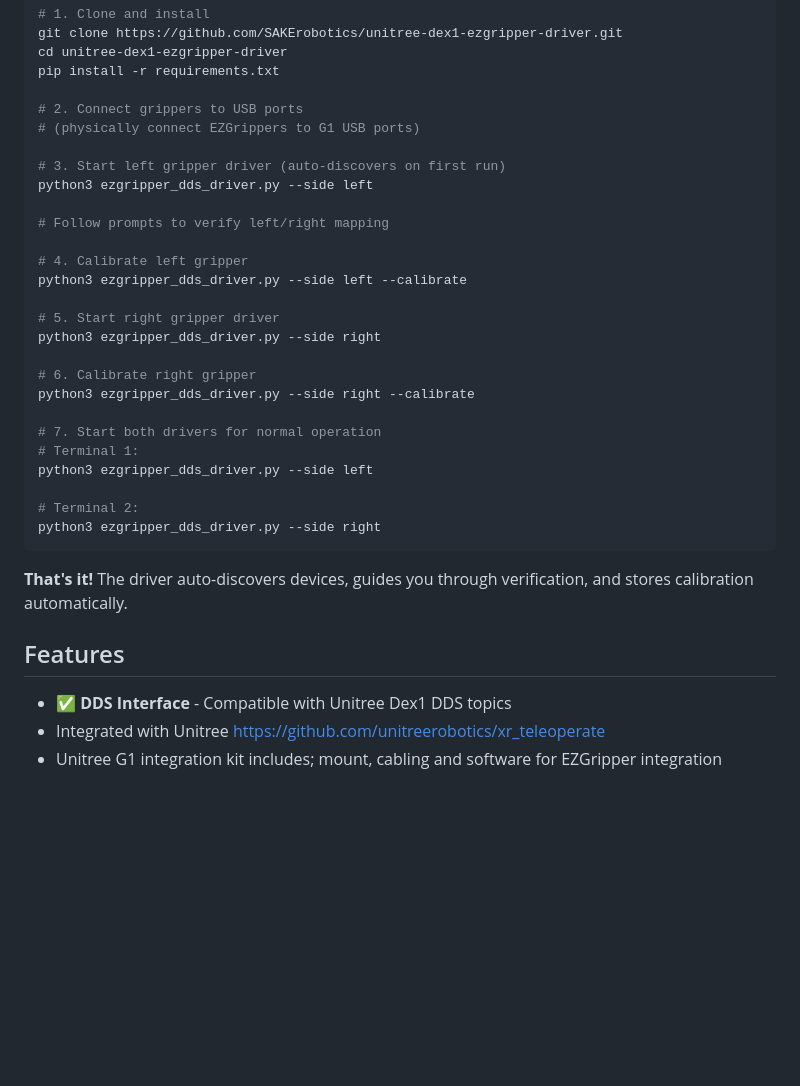
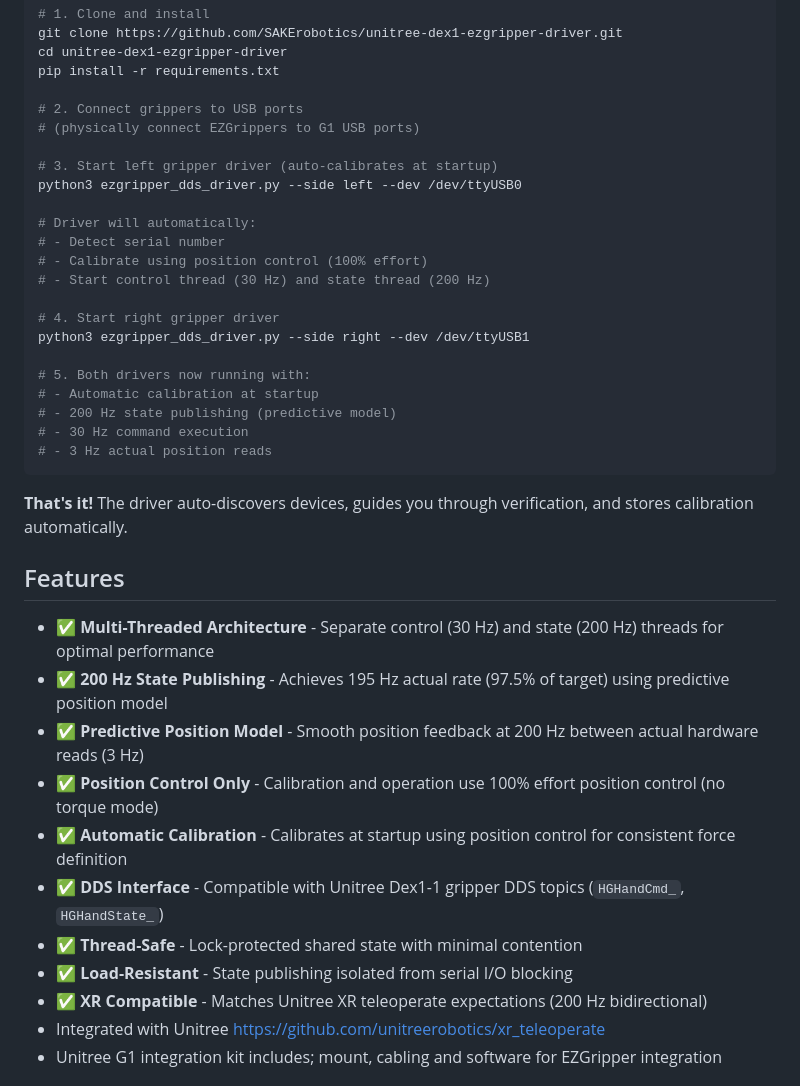
Before and after one commit to SAKErobotics/unitree-dex1-ezgripper-driver, a Markdown page: README.md, the part around one of its changes. GitHub-like rendering; blank space fills up the shorter version.

````diff
--- a/README.md
+++ b/README.md
@@ -15,33 +15,37 @@ pip install -r requirements.txt
 # 2. Connect grippers to USB ports
 # (physically connect EZGrippers to G1 USB ports)
 
-# 3. Start left gripper driver (auto-discovers on first run)
-python3 ezgripper_dds_driver.py --side left
+# 3. Start left gripper driver (auto-calibrates at startup)
+python3 ezgripper_dds_driver.py --side left --dev /dev/ttyUSB0
 
-# Follow prompts to verify left/right mapping
+# Driver will automatically:
+# - Detect serial number
+# - Calibrate using position control (100% effort)
+# - Start control thread (30 Hz) and state thread (200 Hz)
 
-# 4. Calibrate left gripper
-python3 ezgripper_dds_driver.py --side left --calibrate
+# 4. Start right gripper driver
+python3 ezgripper_dds_driver.py --side right --dev /dev/ttyUSB1
 
-# 5. Start right gripper driver
-python3 ezgripper_dds_driver.py --side right
-
-# 6. Calibrate right gripper
-python3 ezgripper_dds_driver.py --side right --calibrate
-
-# 7. Start both drivers for normal operation
-# Terminal 1:
-python3 ezgripper_dds_driver.py --side left
-
-# Terminal 2:
-python3 ezgripper_dds_driver.py --side right
+# 5. Both drivers now running with:
+# - Automatic calibration at startup
+# - 200 Hz state publishing (predictive model)
+# - 30 Hz command execution
+# - 3 Hz actual position reads
 ```
 
 **That's it!** The driver auto-discovers devices, guides you through verification, and stores calibration automatically.
 
 ## Features
 
-- ✅ **DDS Interface** - Compatible with Unitree Dex1 DDS topics
+- ✅ **Multi-Threaded Architecture** - Separate control (30 Hz) and state (200 Hz) threads for optimal performance
+- ✅ **200 Hz State Publishing** - Achieves 195 Hz actual rate (97.5% of target) using predictive position model
+- ✅ **Predictive Position Model** - Smooth position feedback at 200 Hz between actual hardware reads (3 Hz)
+- ✅ **Position Control Only** - Calibration and operation use 100% effort position control (no torque mode)
+- ✅ **Automatic Calibration** - Calibrates at startup using position control for consistent force definition
+- ✅ **DDS Interface** - Compatible with Unitree Dex1-1 gripper DDS topics (`HGHandCmd_`, `HGHandState_`)
+- ✅ **Thread-Safe** - Lock-protected shared state with minimal contention
+- ✅ **Load-Resistant** - State publishing isolated from serial I/O blocking
+- ✅ **XR Compatible** - Matches Unitree XR teleoperate expectations (200 Hz bidirectional)
 - Integrated with Unitree https://github.com/unitreerobotics/xr_teleoperate
 - Unitree G1 integration kit includes; mount, cabling and software for EZGripper integration
 
````
Also changed, not shown: other parts of README.md (+74 -9 lines).
